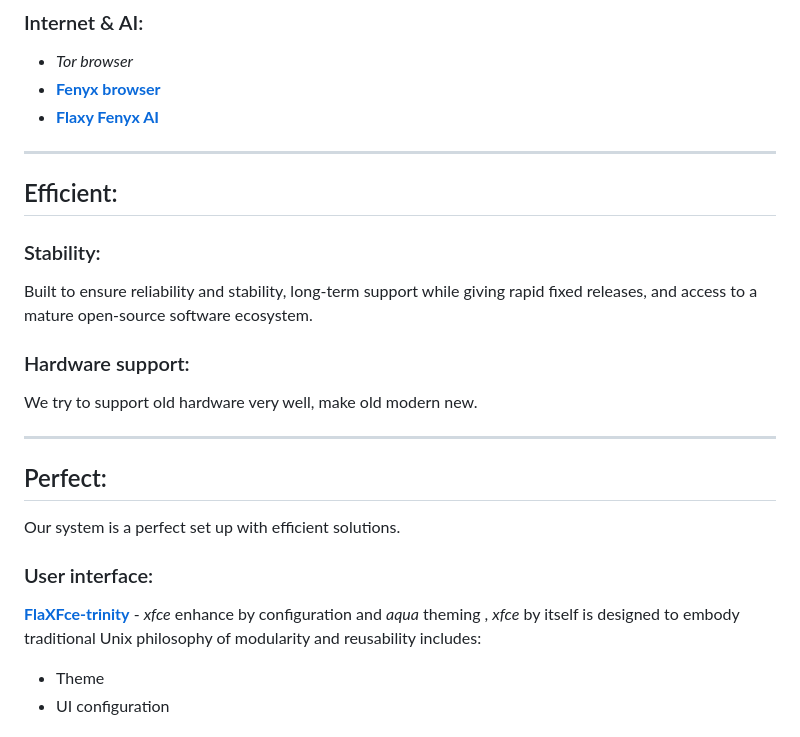
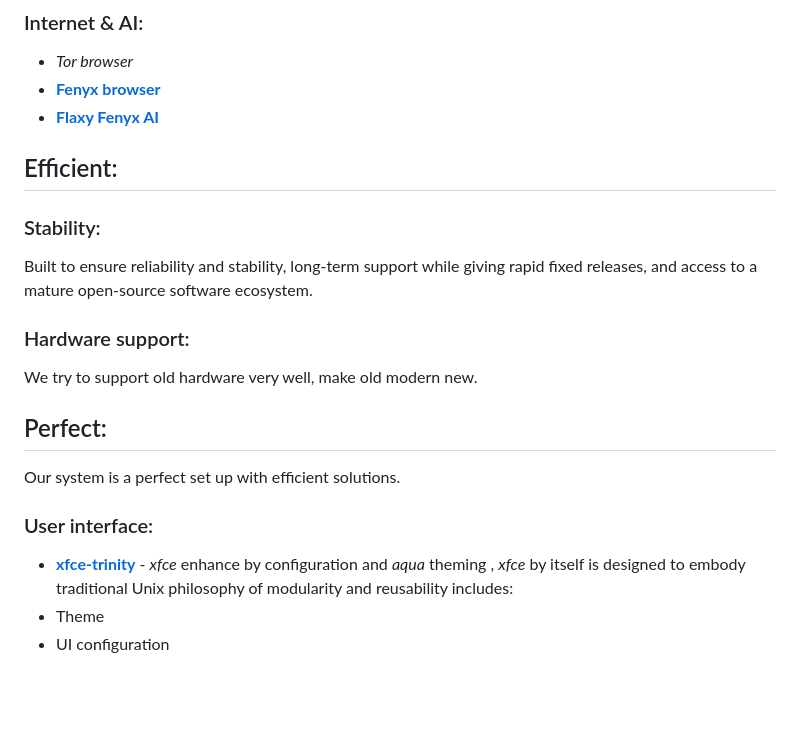
Before and after one commit to flaxware/flax.system, a Markdown page: README.md, the part around one of its changes. Drawn GitHub-style; blank space fills up the shorter version.

Commit message:
Revise README.md for improved content structure
Updated README.md to enhance clarity and organization of content, including sections on ideals, general features, media creation tools, stability, hardware support, user interface, system hardening, and security architecture.

```diff
--- a/README.md
+++ b/README.md
@@ -80,7 +78,6 @@ All at once software in a form of a system, suitable for daily tasks such as bro
 - **[Fenyx browser](https://github.com/flaxware/fenyx)**
 - **[Flaxy Fenyx AI](https://github.com/flaxware/flaxy.fenyx.ai)**
 
----
 ## Efficient:
 ### Stability:
 Built to ensure reliability and stability, long-term support while giving rapid fixed releases, and access to a mature open-source software ecosystem.
@@ -88,11 +85,10 @@ Built to ensure reliability and stability, long-term support while giving rapid
 ### Hardware support:
 We try to support old hardware very well, make old modern new.
 
----
 ## Perfect:
 Our system is a perfect set up with efficient solutions.
 ### User interface:
-**[FlaXFce-trinity](https://github.com/flaxware/flaxfce-trinity)** - *xfce* enhance by configuration and *aqua* theming , *xfce* by itself is designed to embody traditional Unix philosophy of modularity and reusability includes:
+- **[xfce-trinity](https://github.com/flaxware/xfce-trinity)** - *xfce* enhance by configuration and *aqua* theming , *xfce* by itself is designed to embody traditional Unix philosophy of modularity and reusability includes:
 - Theme
 - UI configuration
 
```
Also changed, not shown: other parts of README.md (+1 -5 lines).
